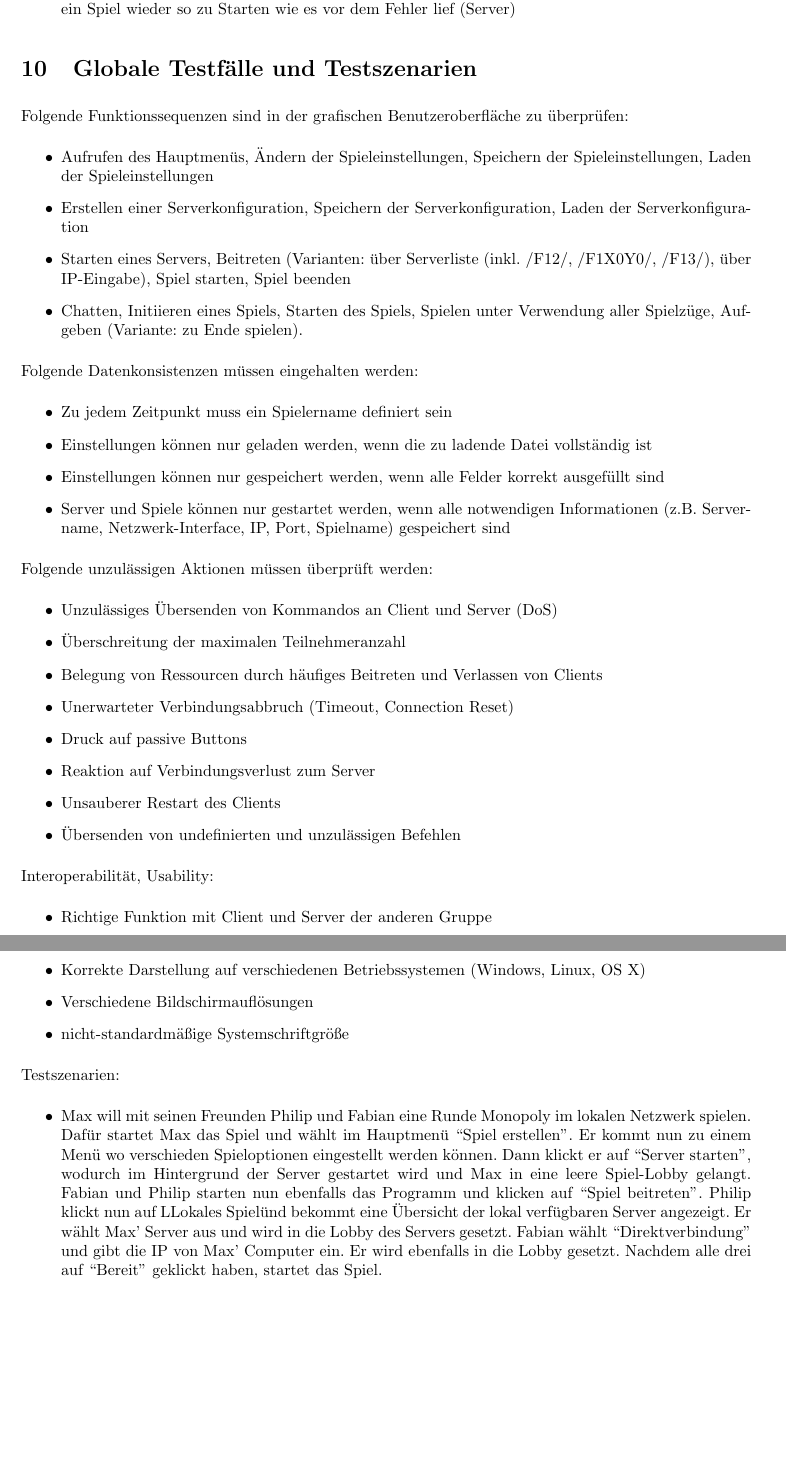
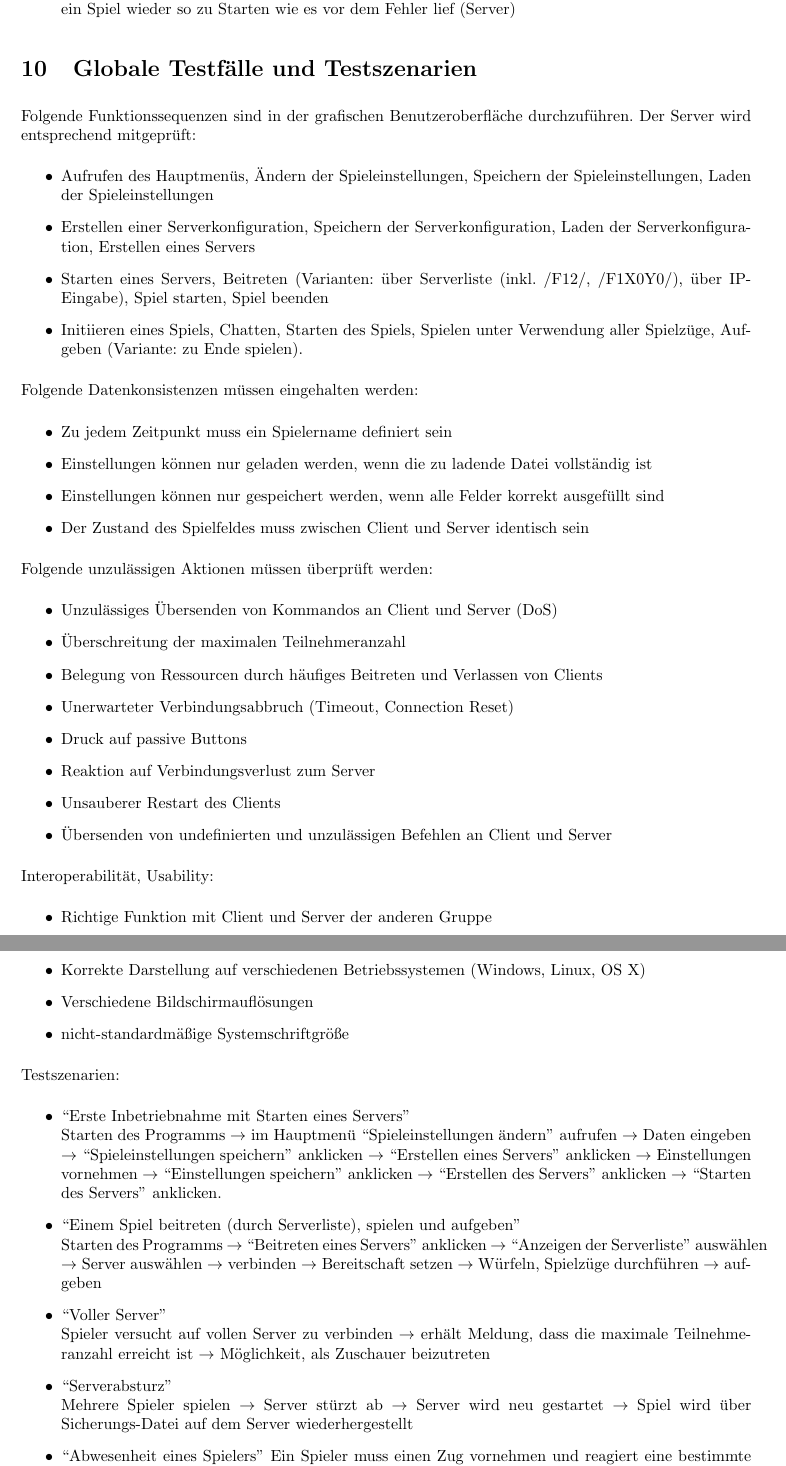
Before and after one commit to N0T3P4D/PSE, a LaTeX document (pflichtenheft.tex): two parts of pages 13 and 14 of 14 before the commit and two parts of pages 12 and 13 of 14 after it, joined at a grey line, cut so that both start at the same text, the shorter picture padded with empty space. Compiled offline with pdfLaTeX.

Commit message:
more test scenarios

```diff
--- a/pflichtenheft.tex
+++ b/pflichtenheft.tex
@@ -454,19 +454,19 @@ Plattformabhängigkeiten:
 \item Es muss möglich sein, nach einem Fehler einem angefangen Spiel wieder beizutreten (Client) bzw. ein Spiel wieder so zu Starten wie es vor dem Fehler lief (Server)
 \end{itemize}
 \section{Globale Testfälle und Testszenarien}
-Folgende Funktionssequenzen sind in der grafischen Benutzeroberfläche zu überprüfen:
+Folgende Funktionssequenzen sind in der grafischen Benutzeroberfläche durchzuführen. Der Server wird entsprechend mitgeprüft:
 \begin{itemize}
 \item Aufrufen des Hauptmenüs, Ändern der Spieleinstellungen, Speichern der Spieleinstellungen, Laden der Spieleinstellungen
-\item Erstellen einer Serverkonfiguration, Speichern der Serverkonfiguration, Laden der Serverkonfiguration
-\item Starten eines Servers, Beitreten (Varianten: über Serverliste (inkl. /F12/, /F1X0Y0/, /F13/), über IP-Eingabe), Spiel starten, Spiel beenden
-\item Chatten, Initiieren eines Spiels, Starten des Spiels, Spielen unter Verwendung aller Spielzüge, Aufgeben (Variante: zu Ende spielen).
+\item Erstellen einer Serverkonfiguration, Speichern der Serverkonfiguration, Laden der Serverkonfiguration, Erstellen eines Servers
+\item Starten eines Servers, Beitreten (Varianten: über Serverliste (inkl. /F12/, /F1X0Y0/), über IP-Eingabe), Spiel starten, Spiel beenden
+\item Initiieren eines Spiels, Chatten, Starten des Spiels, Spielen unter Verwendung aller Spielzüge, Aufgeben (Variante: zu Ende spielen).
 \end{itemize}
 Folgende Datenkonsistenzen müssen eingehalten werden:
 \begin{itemize}
 \item Zu jedem Zeitpunkt muss ein Spielername definiert sein
 \item Einstellungen können nur geladen werden, wenn die zu ladende Datei vollständig ist
 \item Einstellungen können nur gespeichert werden, wenn alle Felder korrekt ausgefüllt sind
-\item Server und Spiele können nur gestartet werden, wenn alle notwendigen Informationen (z.B. Servername, Netzwerk-Interface, IP, Port, Spielname) gespeichert sind
+\item Der Zustand des Spielfeldes muss zwischen Client und Server identisch sein
 \end{itemize}
 Folgende unzulässigen Aktionen müssen überprüft werden:
 \begin{itemize}
@@ -477,7 +477,7 @@ Folgende unzulässigen Aktionen müssen überprüft werden:
 \item Druck auf passive Buttons
 \item Reaktion auf Verbindungsverlust zum Server
 \item Unsauberer Restart des Clients
-\item Übersenden von undefinierten und unzulässigen Befehlen
+\item Übersenden von undefinierten und unzulässigen Befehlen an Client und Server
 \end{itemize}
 Interoperabilität, Usability:
 \begin{itemize}
@@ -488,8 +488,16 @@ Interoperabilität, Usability:
 \end{itemize}
 Testszenarien:
 \begin{itemize}
-\item Max will mit seinen Freunden Philip und Fabian eine Runde Monopoly im lokalen Netzwerk spielen. Dafür startet Max das Spiel und wählt im Hauptmenü ``Spiel erstellen''. Er kommt nun zu einem Menü wo verschieden Spieloptionen eingestellt werden können. Dann klickt er auf ``Server starten'', wodurch im Hintergrund der Server gestartet wird und Max in eine leere Spiel-Lobby gelangt. Fabian und Philip starten nun ebenfalls das Programm und klicken auf ``Spiel beitreten''. Philip klickt nun auf "Lokales Spiel" und bekommt eine Übersicht der lokal verfügbaren Server angezeigt. Er wählt Max' Server aus und wird in die Lobby des Servers gesetzt.
-Fabian wählt ``Direktverbindung'' und gibt die IP von Max' Computer ein. Er wird ebenfalls in die Lobby gesetzt. Nachdem alle drei auf ``Bereit'' geklickt haben, startet das Spiel.
+\item ``Erste Inbetriebnahme mit Starten eines Servers'' \\
+Starten des Programms $\rightarrow$ im Hauptmenü ``Spieleinstellungen ändern'' aufrufen $\rightarrow$ Daten eingeben $\rightarrow$ ``Spieleinstellungen speichern'' anklicken $\rightarrow$ ``Erstellen eines Servers'' anklicken $\rightarrow$ Einstellungen vornehmen $\rightarrow$ ``Einstellungen speichern'' anklicken $\rightarrow$ ``Erstellen des Servers'' anklicken $\rightarrow$ ``Starten des Servers'' anklicken.
+\item ``Einem Spiel beitreten (durch Serverliste), spielen und aufgeben'' \\
+Starten des Programms $\rightarrow$ ``Beitreten eines Servers'' anklicken $\rightarrow$ ``Anzeigen der Serverliste'' auswählen $\rightarrow$ Server auswählen $\rightarrow$ verbinden $\rightarrow$ Bereitschaft setzen $\rightarrow$ Würfeln, Spielzüge durchführen $\rightarrow$ aufgeben
+\item ``Voller Server'' \\
+Spieler versucht auf vollen Server zu verbinden $\rightarrow$ erhält Meldung, dass die maximale Teilnehmeranzahl erreicht ist $\rightarrow$ Möglichkeit, als Zuschauer beizutreten
+\item ``Serverabsturz'' \\
+Mehrere Spieler spielen $\rightarrow$ Server stürzt ab $\rightarrow$ Server wird neu gestartet $\rightarrow$ Spiel wird über Sicherungs-Datei auf dem Server wiederhergestellt
+\item ``Abwesenheit eines Spielers''
+Ein Spieler muss einen Zug vornehmen und reagiert eine bestimmte Zeit nicht $\rightarrow$ er wird zwangsweise aus dem Spiel entfernt $\rightarrow$ das Vermögen fällt der Bank zu (?)
 \end{itemize}
 \section{Systemmodelle}
 \section{Benutzungsoberfläche}
```
Also changed, not shown: pflichtenheft.tex (2 more changed lines).
